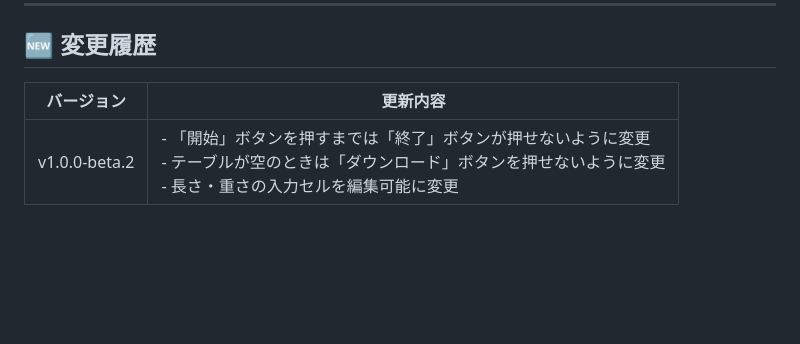
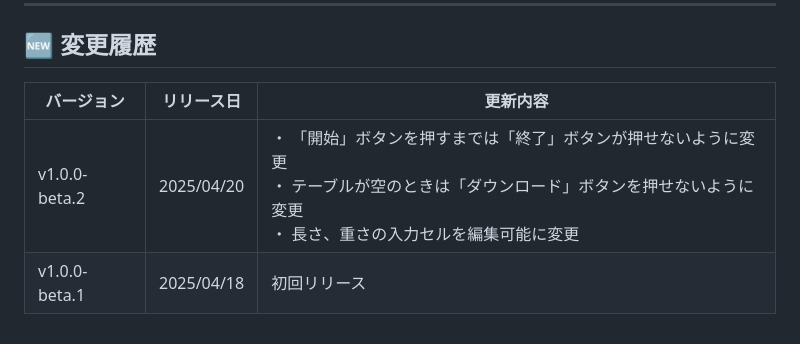
Before and after one commit to 2019Shun/OysterCounter, a Markdown page: readme.md, the part around the change. GitHub-like rendering; blank space fills up the shorter version.

Commit message:
変更履歴に日付を追加

```diff
--- a/readme.md
+++ b/readme.md
@@ -100,6 +100,7 @@
 
 ## 🆕 変更履歴
 
-| バージョン | 更新内容 |
-|------------|-----------|
-| v1.0.0-beta.2 | - 「開始」ボタンを押すまでは「終了」ボタンが押せないように変更<br>- テーブルが空のときは「ダウンロード」ボタンを押せないように変更<br>- 長さ・重さの入力セルを編集可能に変更 |
+| バージョン | リリース日 | 更新内容 |
+|------------|-----------|-----------|
+| v1.0.0-beta.2 | 2025/04/20 | ・ 「開始」ボタンを押すまでは「終了」ボタンが押せないように変更<br>・ テーブルが空のときは「ダウンロード」ボタンを押せないように変更<br>・ 長さ、重さの入力セルを編集可能に変更 |
+| v1.0.0-beta.1 | 2025/04/18 | 初回リリース |
```
